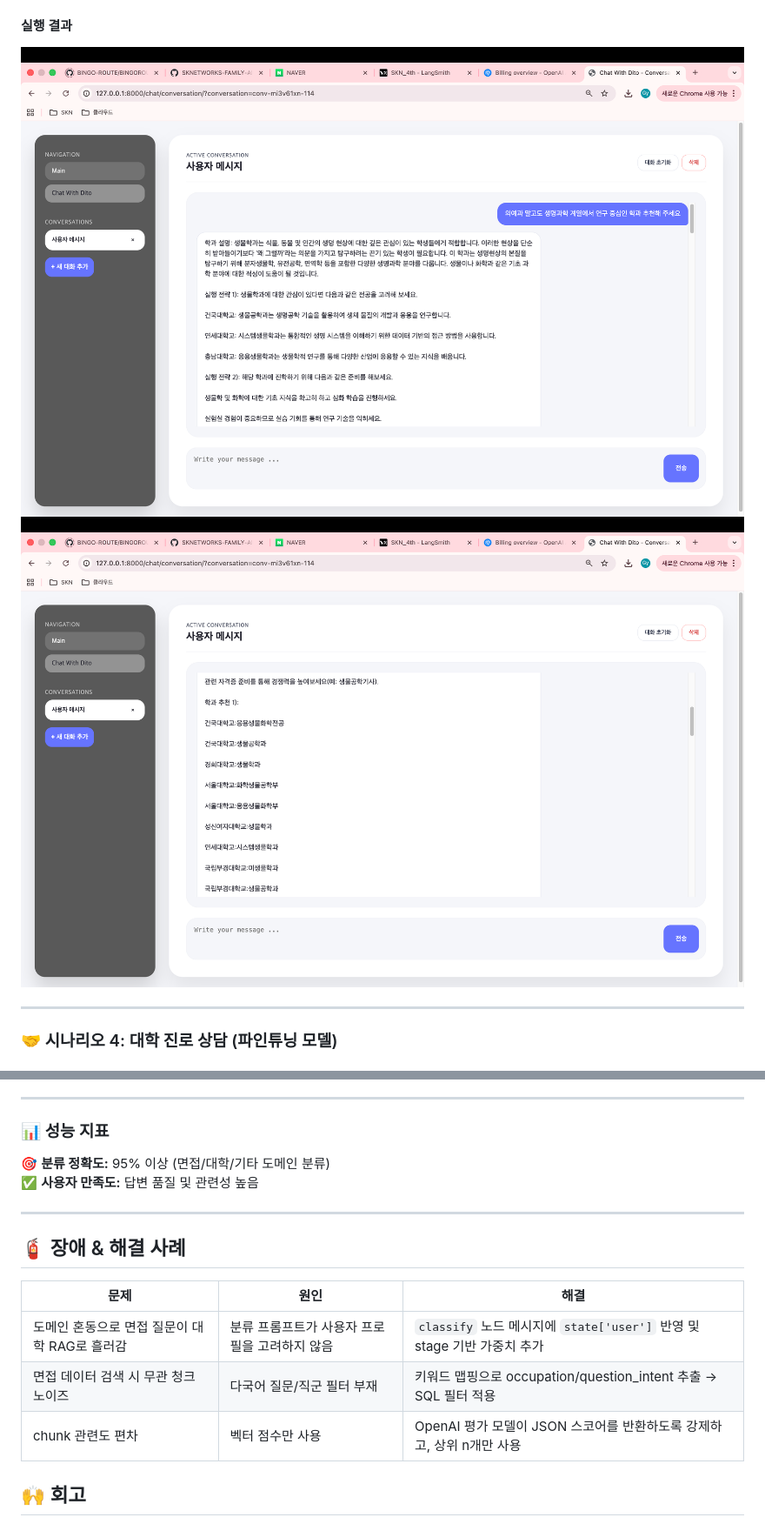
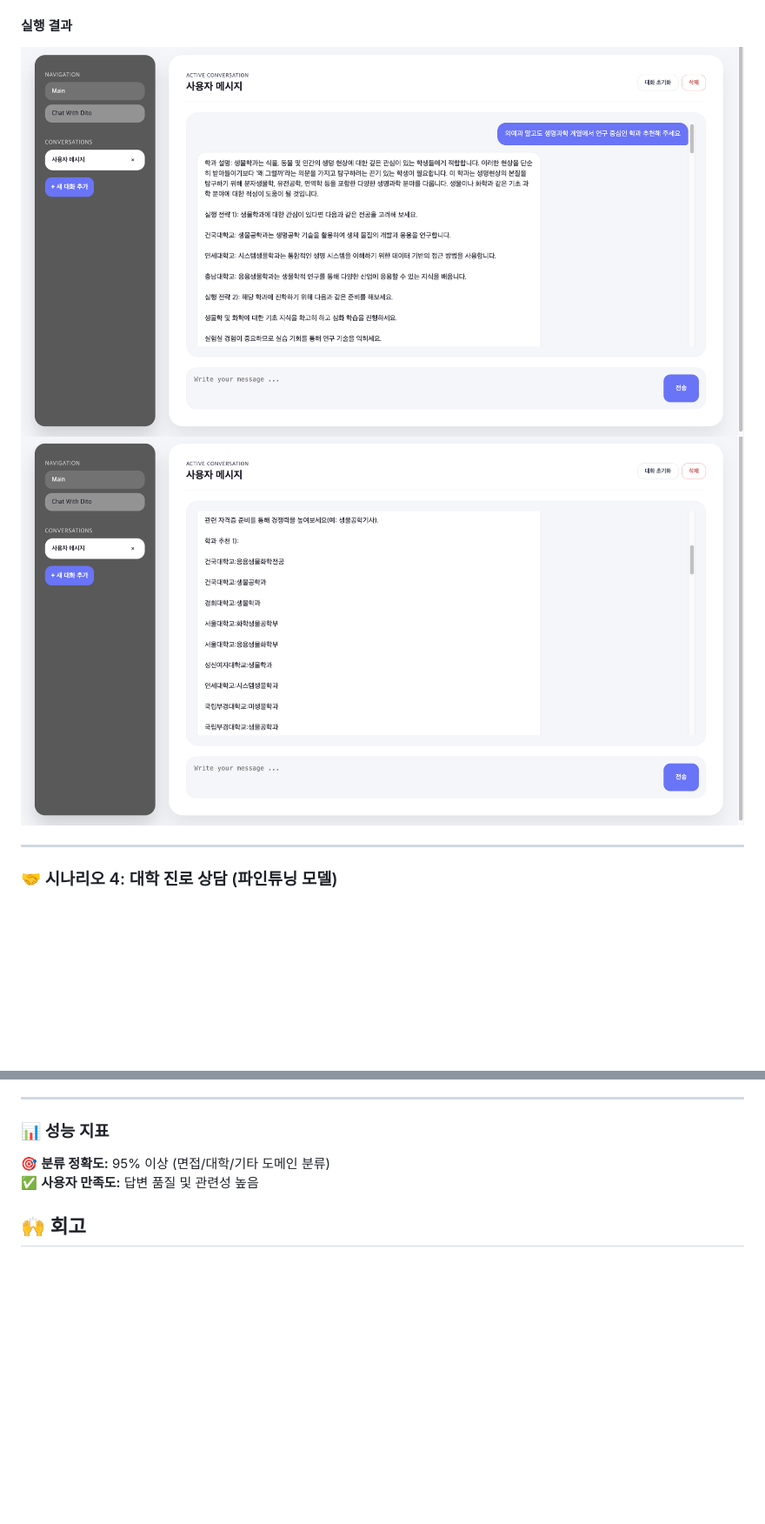
Before and after one commit to SKNETWORKS-FAMILY-AICAMP/SKN18-4th-2team, a Markdown page: README.md, 2 parts joined by grey strips. Shown: that part at 87% size. Drawn GitHub-style; pictures changed too: images/web_page/colleage_recommand1.png, images/web_page/colleage_recommand2.png; blank space fills up the shorter version.

Commit message:
README 수정

```diff
--- a/README.md
+++ b/README.md
@@ -779,15 +779,6 @@ docker compose up -d
 🎯 **분류 정확도:** 95% 이상 (면접/대학/기타 도메인 분류)
 ✅ **사용자 만족도:** 답변 품질 및 관련성 높음
 
----
-
-## 🧯 장애 & 해결 사례
-| 문제 | 원인 | 해결 |
-| --- | --- | --- |
-| 도메인 혼동으로 면접 질문이 대학 RAG로 흘러감 | 분류 프롬프트가 사용자 프로필을 고려하지 않음 | `classify` 노드 메시지에 `state['user']` 반영 및 stage 기반 가중치 추가 |
-| 면접 데이터 검색 시 무관 청크 노이즈 | 다국어 질문/직군 필터 부재 | 키워드 맵핑으로 occupation/question_intent 추출 → SQL 필터 적용 |
-| chunk 관련도 편차 | 벡터 점수만 사용 | OpenAI 평가 모델이 JSON 스코어를 반환하도록 강제하고, 상위 n개만 사용 |
-
 
 
 ## 🙌 회고
```
Also changed, not shown: other parts of README.md (+4 -4 lines), images/web_page/colleage_counselling.png, images/web_page/no_answer.png.
